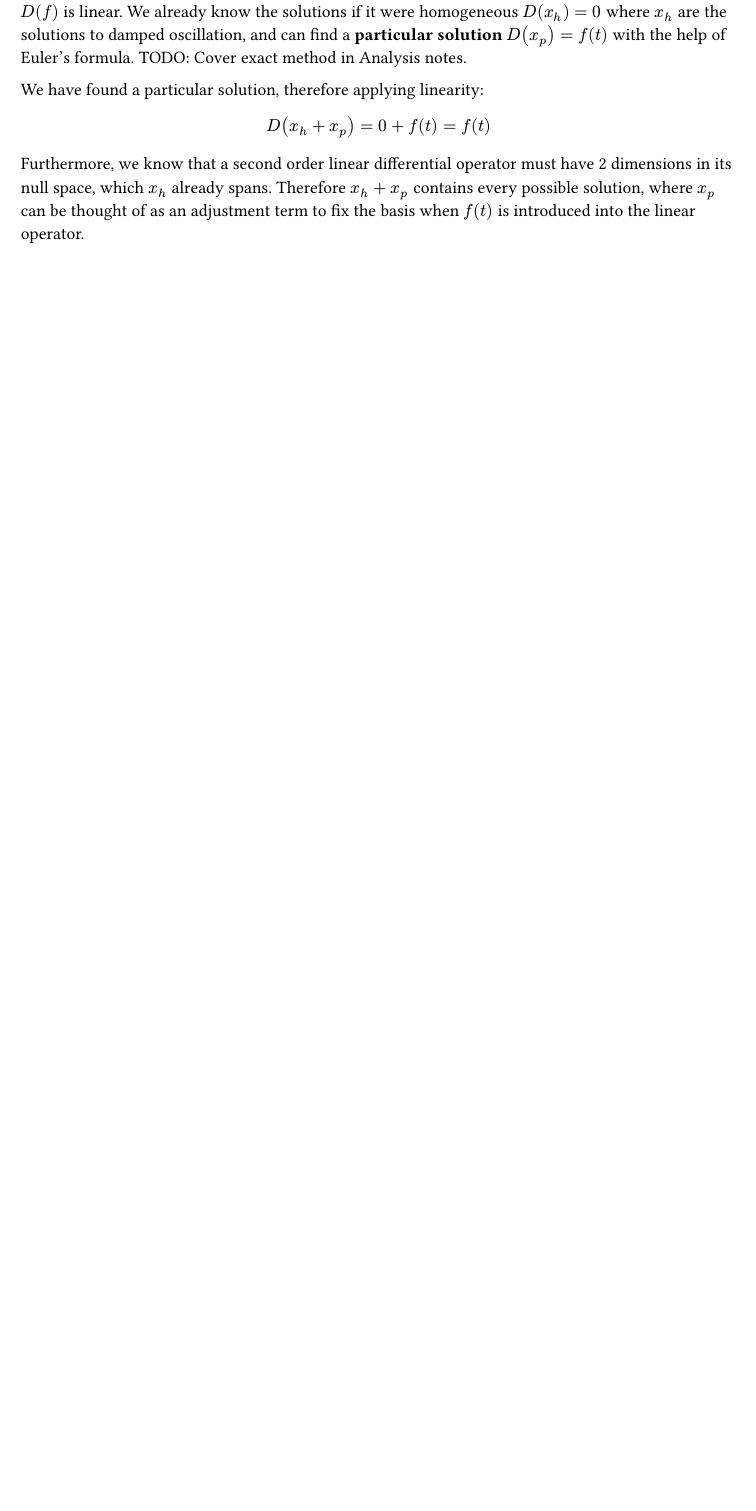
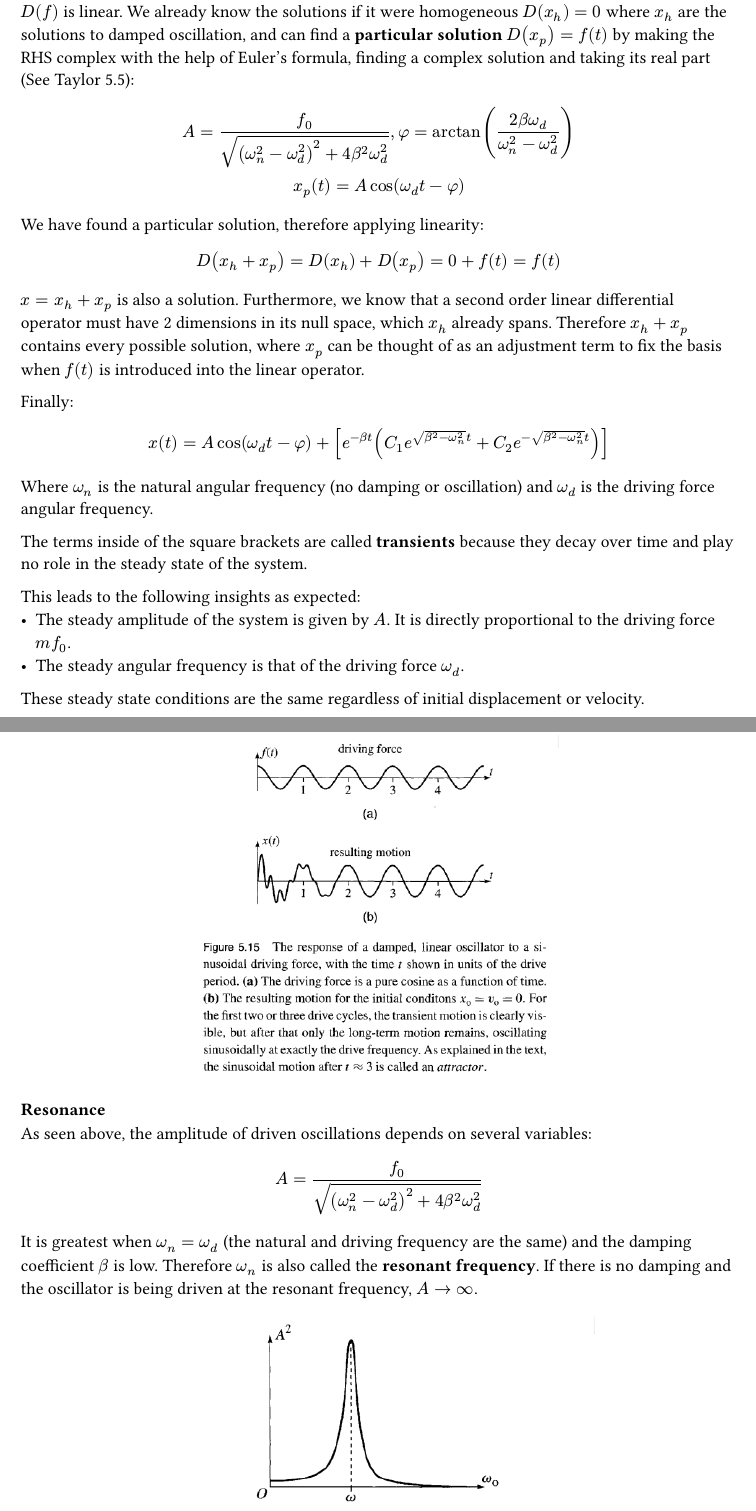
Before and after one commit to kalekdev/uni, a Typst document (fundamentals/physics.typ): part of page 13 of 15 before the commit and two parts of pages 13 and 14 of 17 after it, the two joined at a grey line, cut so that both start at the same text, the shorter picture padded with empty space. The pictures show the PDF file fundamentals/physics.pdf that the author committed with the source.

Commit message:
Resonance notes

```diff
--- a/fundamentals/physics.typ
+++ b/fundamentals/physics.typ
@@ -447,12 +447,50 @@ $
   f(t) = f_0 cos(omega_d t)
 $
 
-We can find a solution to this non-homogeneous ODE thanks to the fact that its differential operator $D(f)$ is linear. We already know the solutions if it were homogeneous $D(x_h) = 0$ where $x_h$ are the solutions to damped oscillation, and can find a *particular solution* $D(x_p) = f(t)$ with the help of Euler's formula. TODO: Cover exact method in Analysis notes.
-
+We can find a solution to this non-homogeneous ODE thanks to the fact that its differential operator $D(f)$ is linear. We already know the solutions if it were homogeneous $D(x_h) = 0$ where $x_h$ are the solutions to damped oscillation, and can find a *particular solution* $D(x_p) = f(t)$ by making the RHS complex with the help of Euler's formula, finding a complex solution and taking its real part (See Taylor 5.5):
+$
+  A = f_0 / sqrt((omega_n^2-omega_d^2)^2+4 beta^2 omega_d^2), phi = arctan((2 beta omega_d)/(omega_n^2 - omega_d^2))\
+  x_p (t) = A cos(omega_d t - phi)
+$
 
 We have found a particular solution, therefore applying linearity:
 $
-  D(x_h + x_p) = 0 + f(t) = f(t)
+  D(x_h + x_p) = D(x_h) + D(x_p) = 0 + f(t) = f(t)
 $
-Furthermore, we know that a second order linear differential operator must have 2 dimensions in its null space, which $x_h$ already spans. Therefore $x_h + x_p$ contains every possible solution, where $x_p$ can be thought of as an adjustment term to fix the basis when $f(t)$ is introduced into the linear operator.
+$x = x_h + x_p$ is also a solution. Furthermore, we know that a second order linear differential operator must have 2 dimensions in its null space, which $x_h$ already spans. Therefore $x_h + x_p$ contains every possible solution, where $x_p$ can be thought of as an adjustment term to fix the basis when $f(t)$ is introduced into the linear operator.
 
+Finally:
+$
+  x(t) = A cos(omega_d t - phi) + [
+    e^(- beta t)(C_1 e^(sqrt(beta^2 - omega_n^2) t) + C_2 e^(- sqrt(beta^2 - omega_n^2) t))
+  ]\
+$
+Where $omega_n$ is the natural angular frequency (no damping or oscillation) and $omega_d$ is the driving force angular frequency.
+
+The terms inside of the square brackets are called *transients* because they decay over time and play no role in the steady state of the system.
+
+This leads to the following insights as expected:
+- The steady amplitude of the system is given by $A$. It is directly proportional to the driving force $m f_0$.
+- The steady angular frequency is that of the driving force $omega_d$.
+
+These steady state conditions are the same regardless of initial displacement or velocity.
+
+#figure(
+  image("images/damped-driven-oscillator.png", width: 50%),
+) <fig-damped-driven-oscillator>
+
+==== Resonance
+As seen above, the amplitude of driven oscillations depends on several variables:
+$
+  A = f_0 / sqrt((omega_n^2-omega_d^2)^2+4 beta^2 omega_d^2)
+$
+It is greatest when $omega_n = omega_d$ (the natural and driving frequency are the same) and the damping coefficient $beta$ is low. Therefore $omega_n$ is also called the *resonant frequency*. If there is no damping and the oscillator is being driven at the resonant frequency, $A -> oo$.
+#figure(
+  image("images/resonant-frequency.png", width: 60%),
+) <fig-resonant-frequency>
+
+An application of this is when tuning a radio, the resonant frequency of an LRC circuit is adjusted so that it is the same as the desired radio station's signal and that specific induced signal has the largest amplitude.
+
+===== Q Factor
+Reducing the damping constant $beta$ not only increases the amplitude but also makes the resonance peak narrower, focusing the oscillator on a narrow ranger of driving frequencies:
+#figure(
```
Also changed, not shown: semester-1/nus-1/notes.typ (+2 -2 lines), fundamentals/images/damped-driven-oscillator.png (added), fundamentals/images/q-factor.png (added), fundamentals/images/resonant-frequency.png (added), fundamentals/physics.pdf, fundamentals/physics.typ (10 more changed lines), 1 other file.
